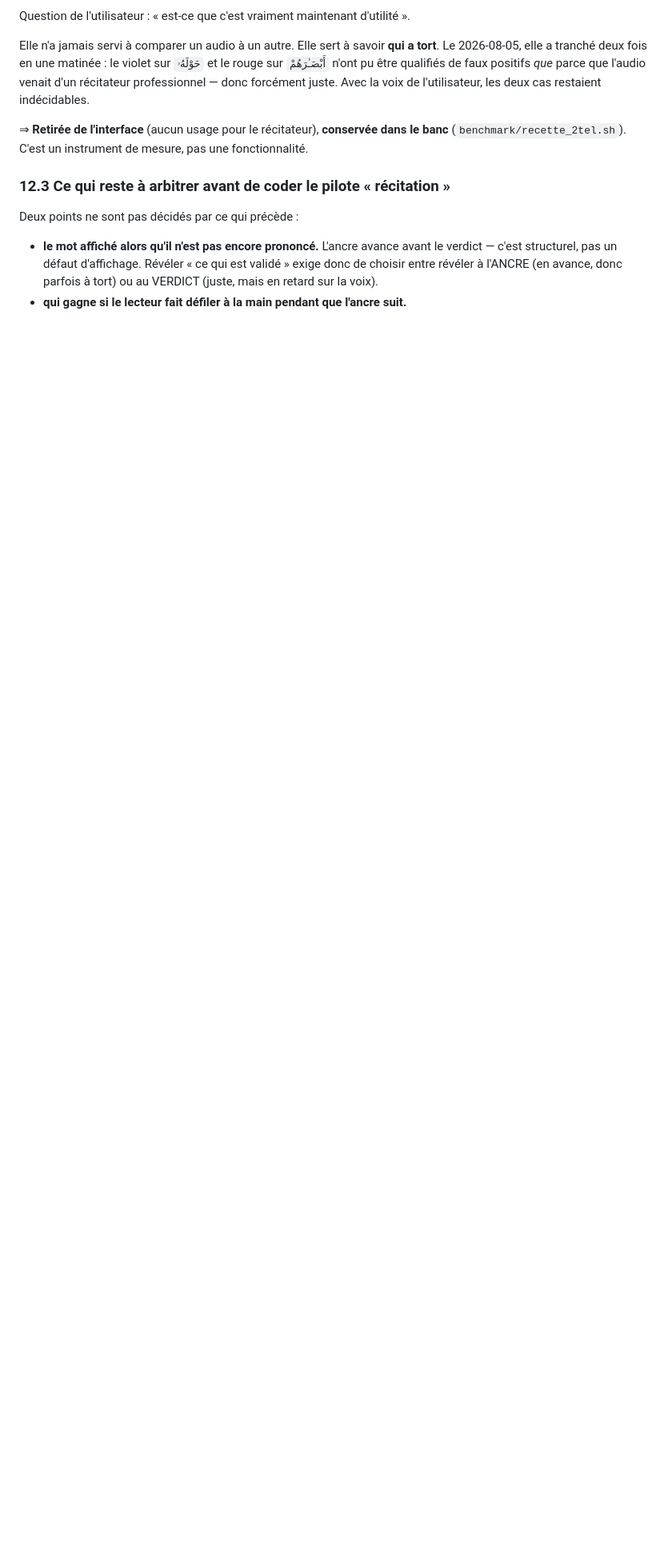
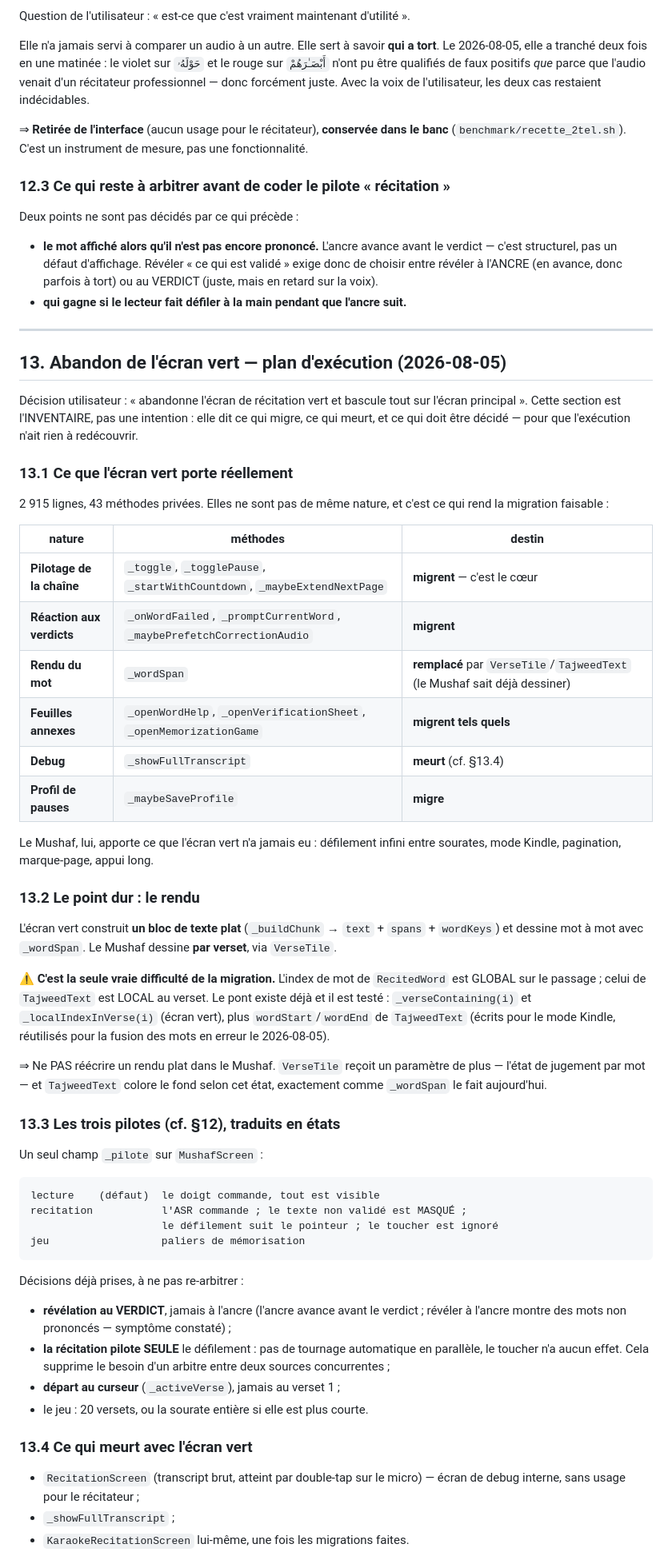
Before and after one commit to travailkafai-hub/coran-karim, a Markdown page: REFONTE_IHM.md, the part around one of its changes. Shown at 80% size. Rendered like a GitHub page; blank space fills up the shorter version.

Commit message:
Plan d'execution de l'abandon de l'ecran vert (REFONTE_IHM §13)
Inventaire, pas intention : ce qui migre, ce qui meurt, et le point dur.

Les 43 methodes privees de l'ecran vert ne sont pas de meme nature -- pilotage
de chaine et reaction aux verdicts MIGRENT, le rendu mot a mot est REMPLACE par
VerseTile/TajweedText (le Mushaf sait deja dessiner), le transcript brut MEURT.

POINT DUR identifie : l'index de RecitedWord est GLOBAL au passage, celui de
TajweedText est LOCAL au verset. Le pont existe deja et il est teste --
_verseContaining/_localIndexInVerse, plus wordStart/wordEnd ecrits pour le mode
Kindle et reutilises le meme jour pour la fusion des mots en erreur. Ne PAS
reecrire un rendu plat dans le Mushaf.

NE MEURENT PAS : le journal de diagnostic et l'ecran de recette. Le premier a
permis de trouver tout ce qui a ete trouve aujourd'hui ; le second est le seul
chemin vers le mode REFERENCE, l'unique instrument qui dise QUI a tort.

PREALABLE ECRIT NOIR SUR BLANC : le banc doit redevenir deterministe avant
d'executer cette section. Six passes, meme audio, meme binaire -- ancre 294,
208, 40, 294, 210, 70. Une migration de cette taille produira des regressions ;
ce qui n'est pas acceptable, c'est de ne pas pouvoir les distinguer du bruit.

Co-Authored-By: Claude Opus 5 <noreply@anthropic.com>

```diff
--- a/REFONTE_IHM.md
+++ b/REFONTE_IHM.md
@@ -795,3 +795,74 @@ Deux points ne sont pas décidés par ce qui précède :
   qui est validé » exige donc de choisir entre révéler à l'ANCRE (en avance,
   donc parfois à tort) ou au VERDICT (juste, mais en retard sur la voix).
 - **qui gagne si le lecteur fait défiler à la main pendant que l'ancre suit.**
+
+
+---
+
+## 13. Abandon de l'écran vert — plan d'exécution (2026-08-05)
+
+Décision utilisateur : « abandonne l'écran de récitation vert et bascule tout
+sur l'écran principal ». Cette section est l'INVENTAIRE, pas une intention :
+elle dit ce qui migre, ce qui meurt, et ce qui doit être décidé — pour que
+l'exécution n'ait rien à redécouvrir.
+
+### 13.1 Ce que l'écran vert porte réellement
+
+2 915 lignes, 43 méthodes privées. Elles ne sont pas de même nature, et c'est
+ce qui rend la migration faisable :
+
+| nature | méthodes | destin |
+|---|---|---|
+| **Pilotage de la chaîne** | `_toggle`, `_togglePause`, `_startWithCountdown`, `_maybeExtendNextPage` | **migrent** — c'est le cœur |
+| **Réaction aux verdicts** | `_onWordFailed`, `_promptCurrentWord`, `_maybePrefetchCorrectionAudio` | **migrent** |
+| **Rendu du mot** | `_wordSpan` | **remplacé** par `VerseTile`/`TajweedText` (le Mushaf sait déjà dessiner) |
+| **Feuilles annexes** | `_openWordHelp`, `_openVerificationSheet`, `_openMemorizationGame` | **migrent tels quels** |
+| **Debug** | `_showFullTranscript` | **meurt** (cf. §13.4) |
+| **Profil de pauses** | `_maybeSaveProfile` | **migre** |
+
+Le Mushaf, lui, apporte ce que l'écran vert n'a jamais eu : défilement infini
+entre sourates, mode Kindle, pagination, marque-page, appui long.
+
+### 13.2 Le point dur : le rendu
+
+L'écran vert construit **un bloc de texte plat** (`_buildChunk` → `text` +
+`spans` + `wordKeys`) et dessine mot à mot avec `_wordSpan`. Le Mushaf dessine
+**par verset**, via `VerseTile`.
+
+⚠️ **C'est la seule vraie difficulté de la migration.** L'index de mot de
+`RecitedWord` est GLOBAL sur le passage ; celui de `TajweedText` est LOCAL au
+verset. Le pont existe déjà et il est testé : `_verseContaining(i)` et
+`_localIndexInVerse(i)` (écran vert), plus `wordStart`/`wordEnd` de
+`TajweedText` (écrits pour le mode Kindle, réutilisés pour la fusion des mots
+en erreur le 2026-08-05).
+
+⇒ Ne PAS réécrire un rendu plat dans le Mushaf. `VerseTile` reçoit un paramètre
+de plus — l'état de jugement par mot — et `TajweedText` colore le fond selon
+cet état, exactement comme `_wordSpan` le fait aujourd'hui.
+
+### 13.3 Les trois pilotes (cf. §12), traduits en états
+
+Un seul champ `_pilote` sur `MushafScreen` :
+
+    lecture    (défaut)  le doigt commande, tout est visible
+    recitation           l'ASR commande ; le texte non validé est MASQUÉ ;
+                         le défilement suit le pointeur ; le toucher est ignoré
+    jeu                  paliers de mémorisation
+
+Décisions déjà prises, à ne pas re-arbitrer :
+
+- **révélation au VERDICT**, jamais à l'ancre (l'ancre avance avant le verdict ;
+  révéler à l'ancre montre des mots non prononcés — symptôme constaté) ;
+- **la récitation pilote SEULE** le défilement : pas de tournage automatique en
+  parallèle, le toucher n'a aucun effet. Cela supprime le besoin d'un arbitre
+  entre deux sources concurrentes ;
+- **départ au curseur** (`_activeVerse`), jamais au verset 1 ;
+- le jeu : 20 versets, ou la sourate entière si elle est plus courte.
+
+### 13.4 Ce qui meurt avec l'écran vert
+
+- `RecitationScreen` (transcript brut, atteint par double-tap sur le micro) —
+  écran de debug interne, sans usage pour le récitateur ;
+- `_showFullTranscript` ;
+- `KaraokeRecitationScreen` lui-même, une fois les migrations faites.
+
```
Also changed, not shown: other parts of REFONTE_IHM.md (+18 -0 lines).
